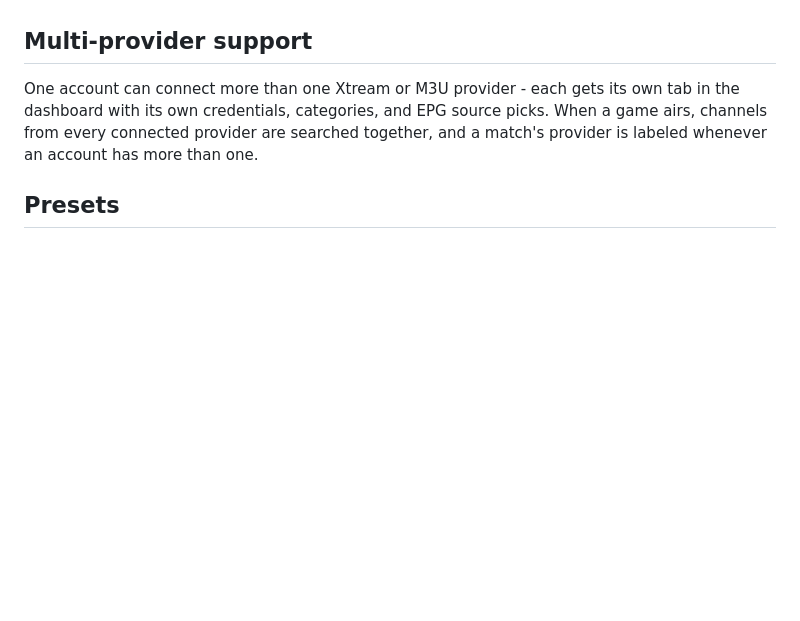
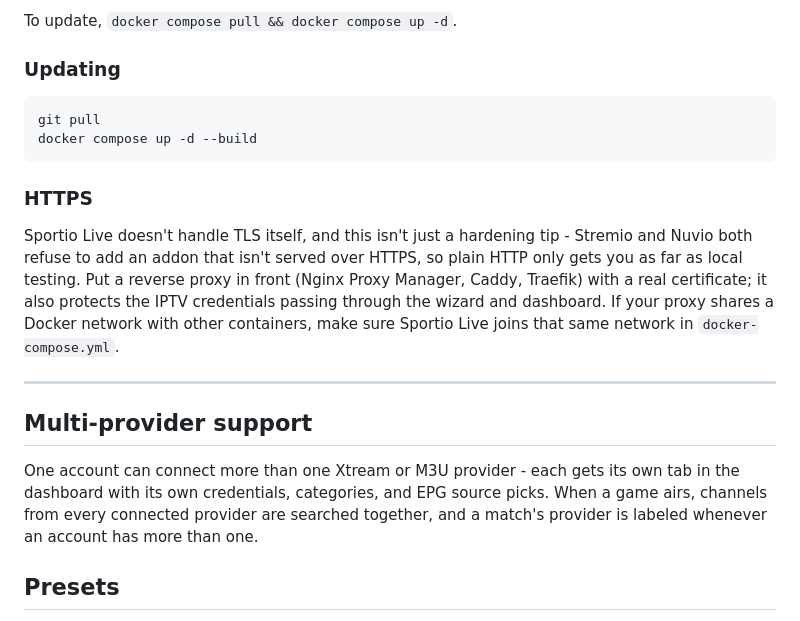
Before and after one commit to Sportio-Live/sportio-live, a Markdown page: README.md, the part around one of its changes. Drawn GitHub-style; blank space fills up the shorter version.

````diff
--- a/README.md
+++ b/README.md
@@ -24,3 +81,17 @@ A guided wizard gets a new account running in a few clicks - manually choose whi
+To update, `docker compose pull && docker compose up -d`.
+
+### Updating
+
+```
+git pull
+docker compose up -d --build
+```
+
+### HTTPS
+
+Sportio Live doesn't handle TLS itself, and this isn't just a hardening tip - Stremio and Nuvio both refuse to add an addon that isn't served over HTTPS, so plain HTTP only gets you as far as local testing. Put a reverse proxy in front (Nginx Proxy Manager, Caddy, Traefik) with a real certificate; it also protects the IPTV credentials passing through the wizard and dashboard. If your proxy shares a Docker network with other containers, make sure Sportio Live joins that same network in `docker-compose.yml`.
+
+---
 
 ## Multi-provider support
 
````
Also changed, not shown: other parts of README.md (+61 -69 lines).
